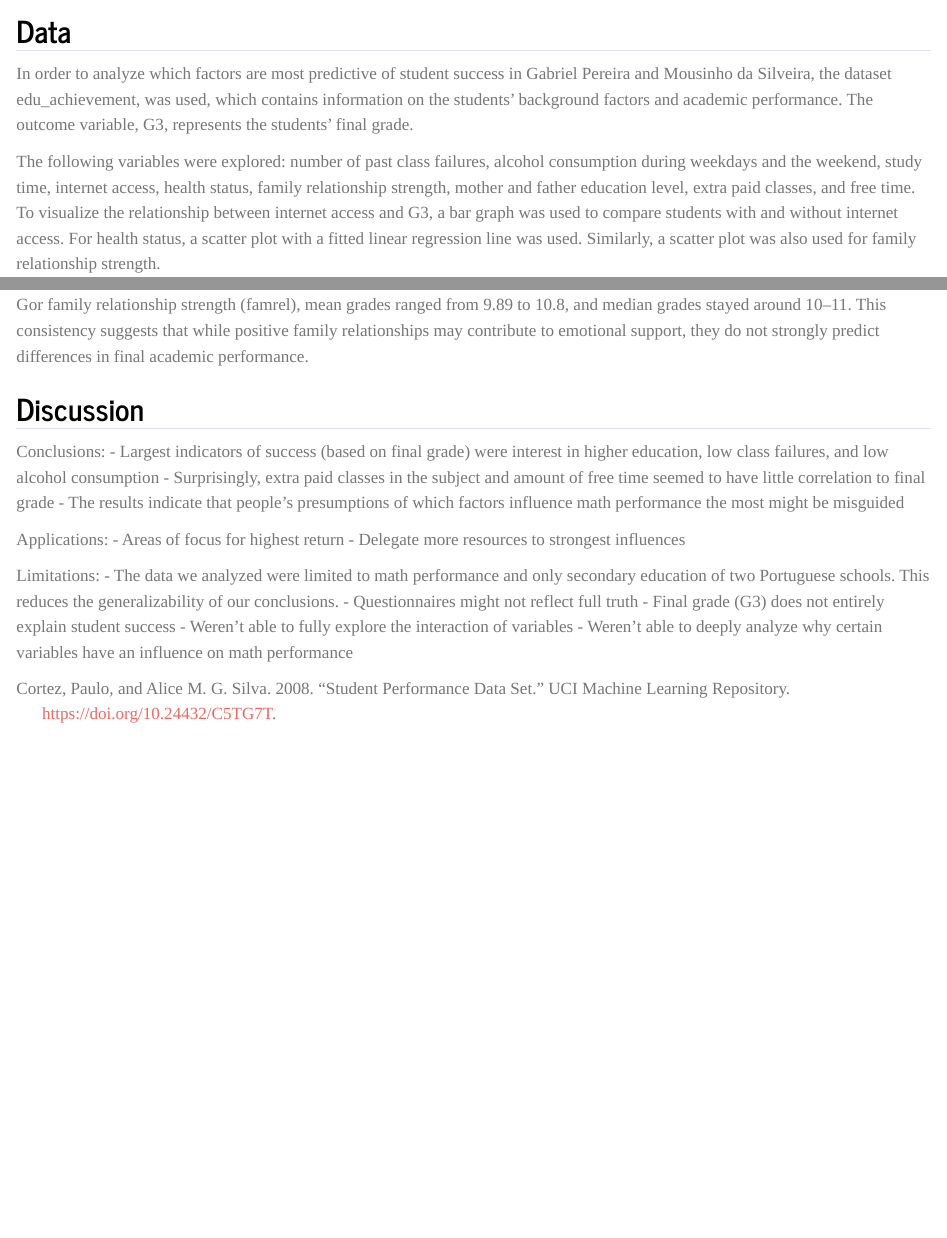
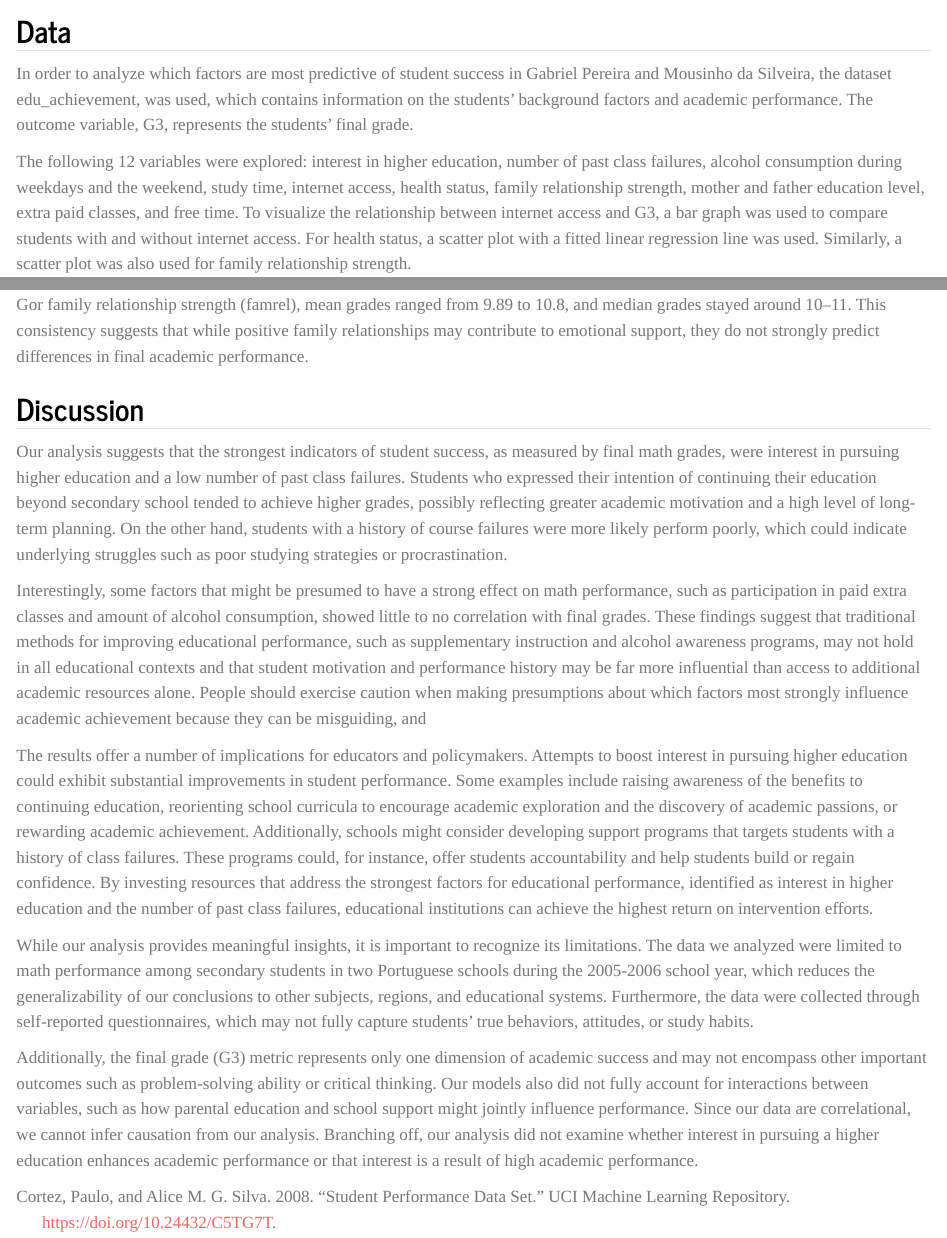
Before and after one commit to djmurong/math-performance-predictor-analysis, a Quarto document (index.qmd): the page in a window 1100 px wide, from 640 px down, and a second part further down, joined at a grey line. Rendered offline with R 4.5, knitr and Pandoc in place of Quarto, with nearby package versions.

Commit message:
Completed Discussion section.

```diff
--- a/index.qmd
+++ b/index.qmd
@@ -21,13 +21,13 @@ In the early 2000s, Portugal's education was falling behind the rest of Europe,
 
 In order to analyze which factors are most predictive of student success in Gabriel Pereira and Mousinho da Silveira, the dataset edu_achievement, was used, which contains information on the students' background factors and academic performance. The outcome variable, G3, represents the students' final grade.
 
-The following variables were explored: number of past class failures, alcohol consumption during weekdays and the weekend, study time, internet access, health status, family relationship strength, mother and father education level, extra paid classes, and free time. To visualize the relationship between internet access and G3, a bar graph was used to compare students with and without internet access. For health status, a scatter plot with a fitted linear regression line was used. Similarly, a scatter plot was also used for family relationship strength.
+The following 12 variables were explored: interest in higher education, number of past class failures, alcohol consumption during weekdays and the weekend, study time, internet access, health status, family relationship strength, mother and father education level, extra paid classes, and free time. To visualize the relationship between internet access and G3, a bar graph was used to compare students with and without internet access. For health status, a scatter plot with a fitted linear regression line was used. Similarly, a scatter plot was also used for family relationship strength.
 
 
 
 ## Analysis
 
- Students with internet access had a higher mean final grade (10.6) and median grade (11) than those without access (mean = 9.41, median = 10), suggesting that access to online resources may improve academic performance, by increasing accessibility to resources and supplemental practice.
+Students with internet access had a higher mean final grade (10.6) and median grade (11) than those without access (mean = 9.41, median = 10), suggesting that access to online resources may improve academic performance, by increasing accessibility to resources and supplemental practice.
 
 For health status, the mean final grade slightly increased from 10.0 at health = 3 to 10.4 at health = 5. Similarly, the median indicated that students who reported better health tended to perform slightly better academically. A linear regression confirmed a weak but positive association between health and final grades.
 
@@ -35,18 +35,12 @@ Gor family relationship strength (famrel), mean grades ranged from 9.89 to 10.8,
 
 ## Discussion
 
-Conclusions:
-- Largest indicators of success (based on final grade) were interest in higher education, low class failures, and low alcohol consumption
-- Surprisingly, extra paid classes in the subject and amount of free time seemed to have little correlation to final grade
-- The results indicate that people's presumptions of which factors influence math performance the most might be misguided
+Our analysis suggests that the strongest indicators of student success, as measured by final math grades, were interest in pursuing higher education and a low number of past class failures. Students who expressed their intention of continuing their education beyond secondary school tended to achieve higher grades, possibly reflecting greater academic motivation and a high level of long-term planning. On the other hand, students with a history of course failures were more likely perform poorly, which could indicate underlying struggles such as poor studying strategies or procrastination.
 
-Applications:
-- Areas of focus for highest return
-- Delegate more resources to strongest influences
+Interestingly, some factors that might be presumed to have a strong effect on math performance, such as participation in paid extra classes and amount of alcohol consumption, showed little to no correlation with final grades. These findings suggest that traditional methods for improving educational performance, such as supplementary instruction and alcohol awareness programs, may not hold in all educational contexts and that student motivation and performance history may be far more influential than access to additional academic resources alone. People should exercise caution when making presumptions about which factors most strongly influence academic achievement because they can be misguiding, and
 
-Limitations:
-- The data we analyzed were limited to math performance and only secondary education of two Portuguese schools. This reduces the generalizability of our conclusions.
-- Questionnaires might not reflect full truth
-- Final grade (G3) does not entirely explain student success
-- Weren't able to fully explore the interaction of variables
-- Weren't able to deeply analyze why certain variables have an influence on math performance
+The results offer a number of implications for educators and policymakers. Attempts to boost interest in pursuing higher education could exhibit substantial improvements in student performance. Some examples include raising awareness of the benefits to continuing education, reorienting school curricula to encourage academic exploration and the discovery of academic passions, or rewarding academic achievement. Additionally, schools might consider developing support programs that targets students with a history of class failures. These programs could, for instance, offer students accountability and help students build or regain confidence. By investing resources that address the strongest factors for educational performance, identified as interest in higher education and the number of past class failures, educational institutions can achieve the highest return on intervention efforts.
+
+While our analysis provides meaningful insights, it is important to recognize its limitations. The data we analyzed were limited to math performance among secondary students in two Portuguese schools during the 2005-2006 school year, which reduces the generalizability of our conclusions to other subjects, regions, and educational systems. Furthermore, the data were collected through self-reported questionnaires, which may not fully capture students’ true behaviors, attitudes, or study habits.
+
+Additionally, the final grade (G3) metric represents only one dimension of academic success and may not encompass other important outcomes such as problem-solving ability or critical thinking. Our models also did not fully account for interactions between variables, such as how parental education and school support might jointly influence performance. Since our data are correlational, we cannot infer causation from our analysis. Branching off, our analysis did not examine whether interest in pursuing a higher education enhances academic performance or that interest is a result of high academic performance.
```
